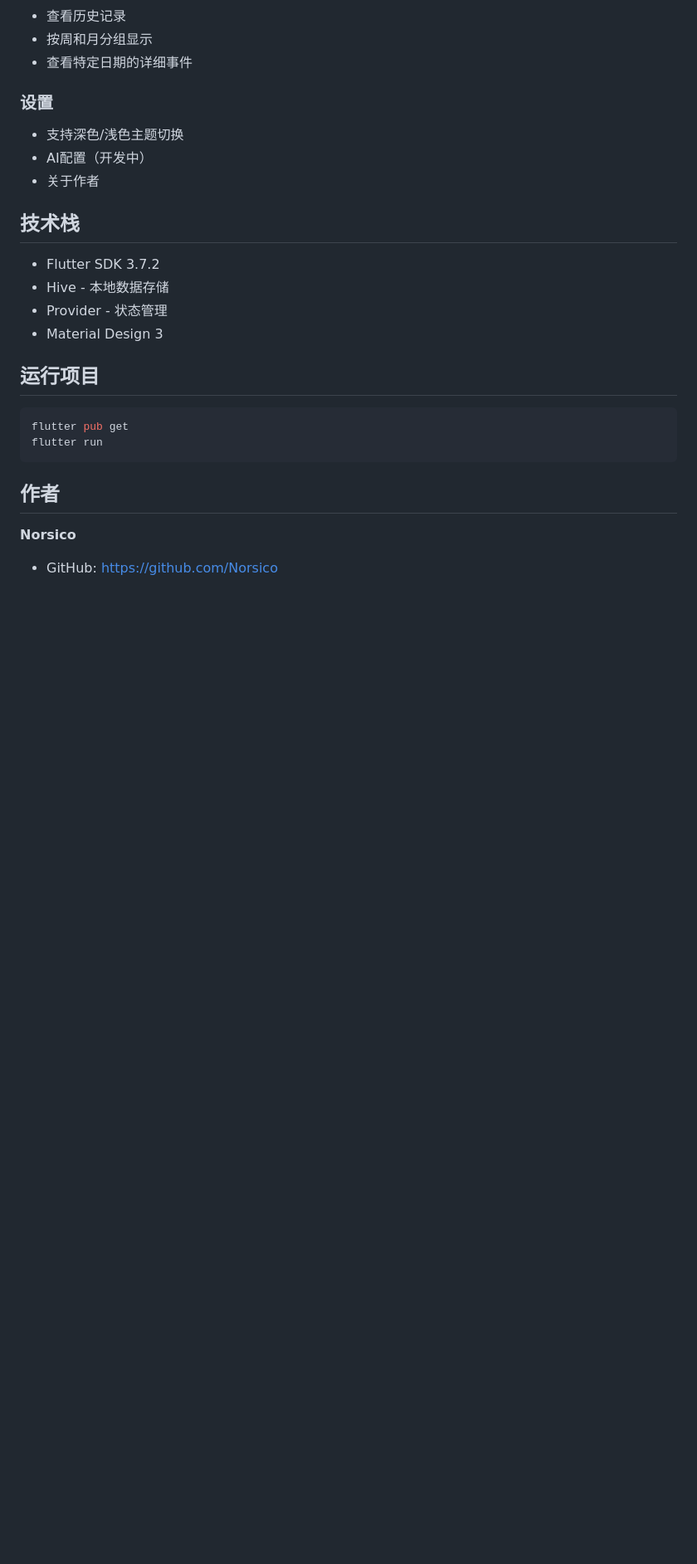
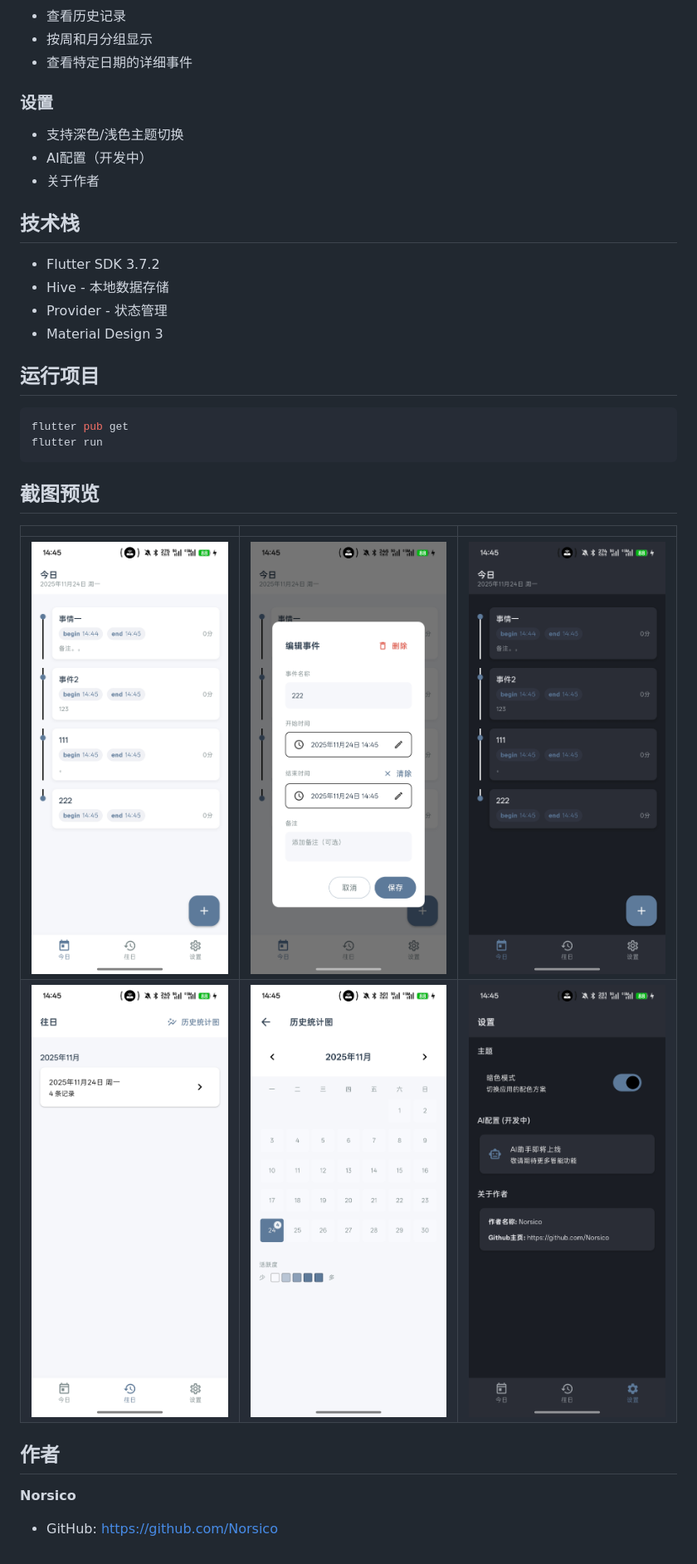
Before and after one commit to Norsico/DayDream, a Markdown page: README.md, the part around the change. Shown: that part at 83% size. Rendered like a GitHub page; pictures changed too: img/1.jpg (added), img/2.jpg (added), img/3.jpg (added); blank space fills up the shorter version.

Commit message:
添加img

````diff
--- a/README.md
+++ b/README.md
@@ -34,6 +34,13 @@ flutter pub get
 flutter run
 ```
 
+## 截图预览
+
+| | | |
+| --- | --- | --- |
+| ![](img/1.jpg) | ![](img/3.jpg) | ![](img/2.jpg) |
+| ![](img/4.jpg) | ![](img/5.jpg) | ![](img/6.jpg) |
+
 ## 作者
 
 **Norsico**
````
